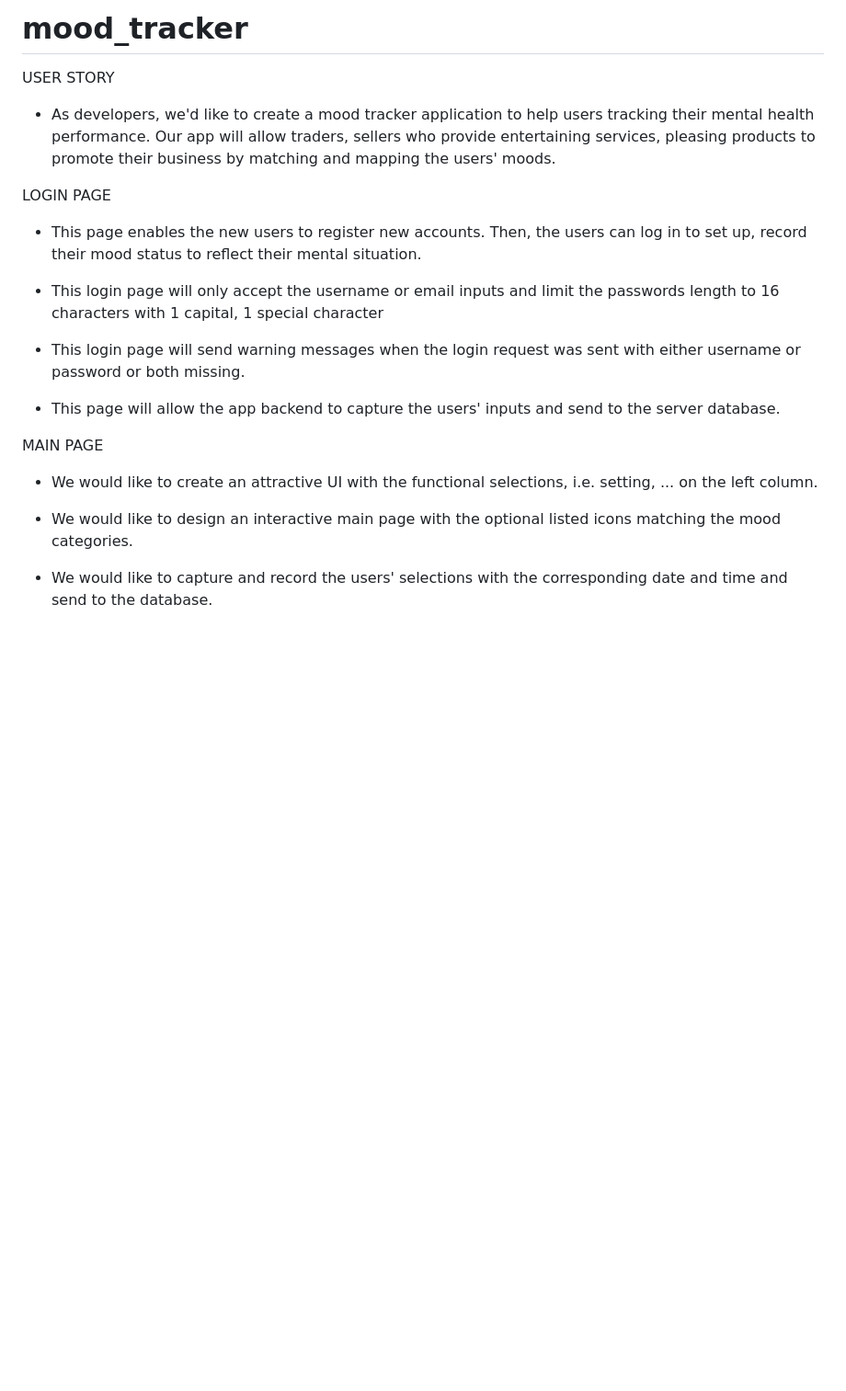
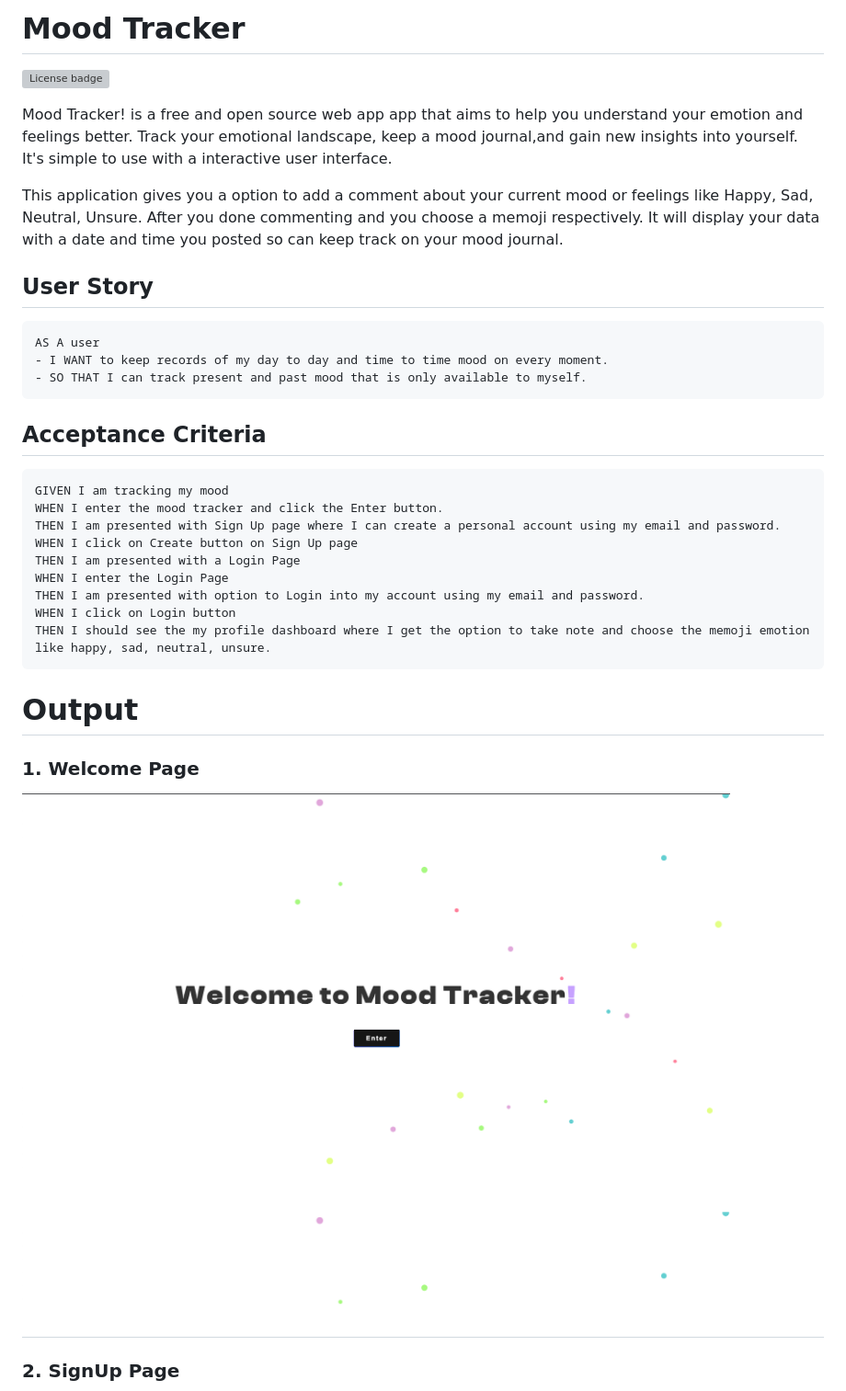
Before and after one commit to rochak-ms/mood_tracker, a Markdown page: README.md, the part around one of its changes. Shown at 92% size. Drawn GitHub-style; pictures changed too: public/images/Welcome-Page.png (added); blank space fills up the shorter version; grey boxes are pictures that could not be loaded.

````diff
--- a/README.md
+++ b/README.md
@@ -1,25 +1,39 @@
-# mood_tracker
+# Mood Tracker
 
-USER STORY
-- As developers, we'd like to create a mood tracker application to help users tracking their mental health performance.
-Our app will allow traders, sellers who provide entertaining services, pleasing products to promote their business by matching and mapping the users' moods.
+![License badge](https://shields.io/badge/license-MIT-blue.svg)
 
-LOGIN PAGE
-- This page enables the new users to register new accounts. Then, the users can log in to set up, record their mood status to reflect their mental situation.
+Mood Tracker! is a free and open source web app app that aims to help you understand your emotion and feelings better. Track your emotional landscape, keep a mood journal,and gain new insights into yourself. It's simple to use with a interactive user interface. <p>
+This application gives you a option to add a comment about your current mood or feelings like Happy, Sad, Neutral, Unsure. After you done commenting and you choose a memoji respectively. It will display your data with a date and time you posted so can keep track on your mood journal.
 
-- This login page will only accept the username or email inputs and limit the passwords length to 16 characters with 1 capital, 1 special character
+## User Story
 
-- This login page will send warning messages when the login request was sent with either username or password or both missing.
+```
+AS A user
+- I WANT to keep records of my day to day and time to time mood on every moment.
+- SO THAT I can track present and past mood that is only available to myself.
+```
 
-- This page will allow the app backend to capture the users' inputs and send to the server database.
+## Acceptance Criteria
 
+```
+GIVEN I am tracking my mood
+WHEN I enter the mood tracker and click the Enter button.
+THEN I am presented with Sign Up page where I can create a personal account using my email and password.
+WHEN I click on Create button on Sign Up page
+THEN I am presented with a Login Page
+WHEN I enter the Login Page
+THEN I am presented with option to Login into my account using my email and password.
+WHEN I click on Login button
+THEN I should see the my profile dashboard where I get the option to take note and choose the memoji emotion like happy, sad, neutral, unsure.
+```
 
-MAIN PAGE
+# Output
 
-- We would like to create an attractive UI with the functional selections, i.e. setting, ... on the left column.
+### 1. Welcome Page
 
-- We would like to design an interactive main page with the optional listed icons matching the mood categories.
+![Start Page](./public/images/Welcome-Page.png)
 
-- We would like to capture and record the users' selections with the corresponding date and time and send to the database.
+#
 
+### 2. SignUp Page
 
````
Also changed, not shown: other parts of README.md (+57 -11 lines), public/images/Login-page.png (added), public/images/Profile-dashboard.png (added), public/images/Signup-page.png (added).
